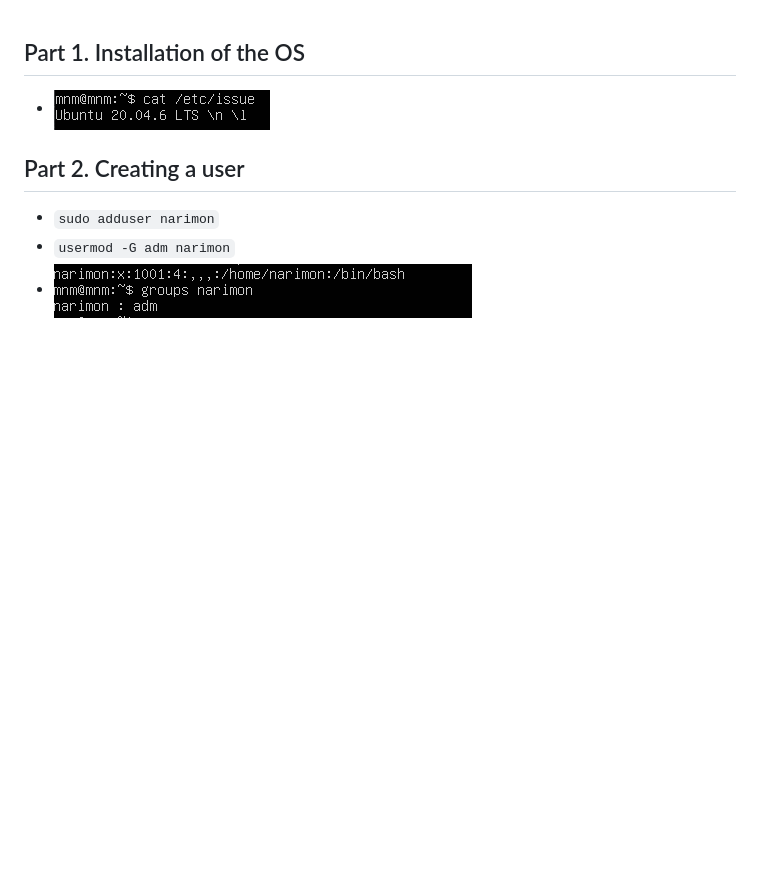
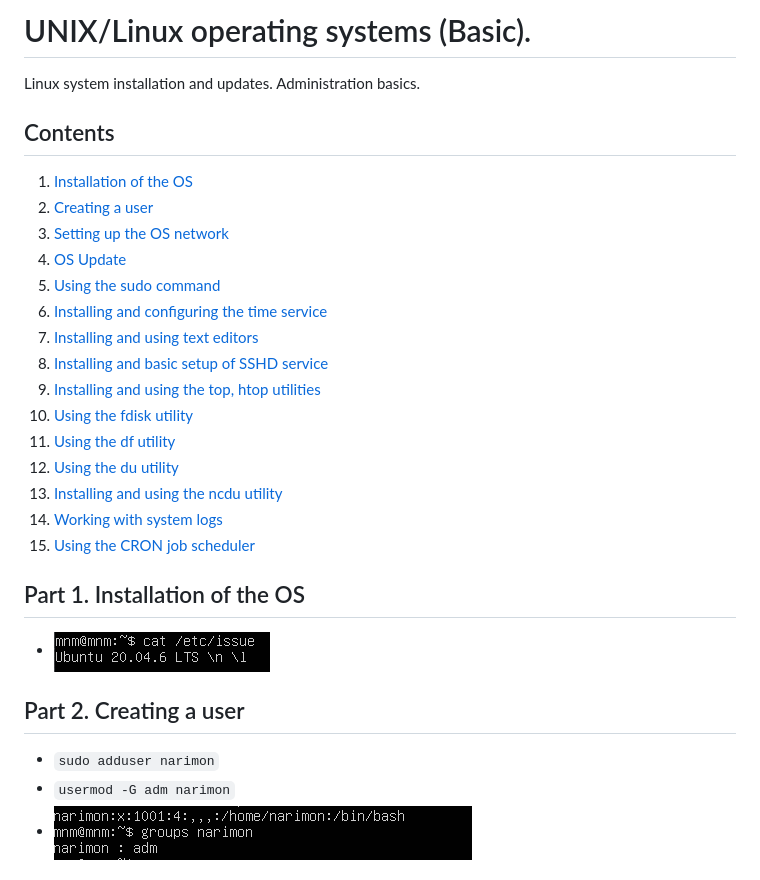
Before and after one commit to narimonjonmurodov/DevOps, a Markdown page: Part 1/report.md, the part around the change. GitHub-like rendering; blank space fills up the shorter version.

Commit message:
1st Part of DevOps

```diff
--- a/Part 1/report.md
+++ b/Part 1/report.md
@@ -1,3 +1,25 @@
+# UNIX/Linux operating systems (Basic).
+
+Linux system installation and updates. Administration basics.
+
+## Contents
+   1. [Installation of the OS](#part-1-installation-of-the-os)
+   2. [Creating a user](#part-2-creating-a-user)
+   3. [Setting up the OS network](#part-3-setting-up-the-os-network)
+   4. [OS Update](#part-4-os-update)
+   5. [Using the sudo command](#part-5-using-the-sudo-command)
+   6. [Installing and configuring the time service](#part-6-installing-and-configuring-the-time-service)
+   7. [Installing and using text editors](#part-7-installing-and-using-text-editors)
+   8. [Installing and basic setup of SSHD service](#part-8-installing-and-basic-setup-of-the-sshd-service)
+   9. [Installing and using the top, htop utilities](#part-9-installing-and-using-the-top-htop-utilities)
+   10. [Using the fdisk utility](#part-10-using-the-fdisk-utility)
+   11. [Using the df utility](#part-11-using-the-df-utility)
+   12. [Using the du utility](#part-12-using-the-du-utility)
+   13. [Installing and using the ncdu utility](#part-13-installing-and-using-the-ncdu-utility)
+   14. [Working with system logs](#part-14-working-with-system-logs)
+   15. [Using the CRON job scheduler](#part-15-using-the-cron-job-scheduler)
+
+
 ## Part 1. Installation of the OS
 - ![Ubuntu 20.04 Server LTS without GUI](./img/1.png)
 
```
